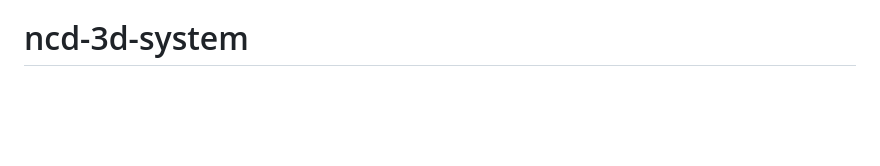
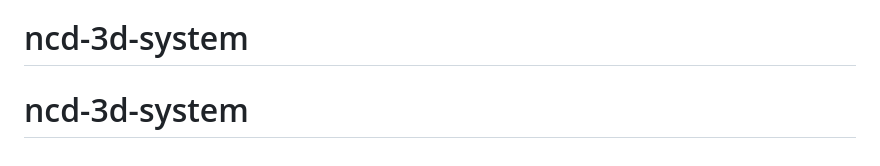
Before and after one commit to salmandaher-design/ncd-3d-system, a Markdown page: README.md, the part around the change. GitHub-like rendering; blank space fills up the shorter version.

```diff
--- a/README.md
+++ b/README.md
@@ -136,3 +136,4 @@ WHERE email = 'admin@ncd.sy';
   logos) once the admin has responded — including a rejection version with the reasons.
 - The center has exactly two printers by design — no complex printer management.
 # ncd-3d-system
+# ncd-3d-system
```
